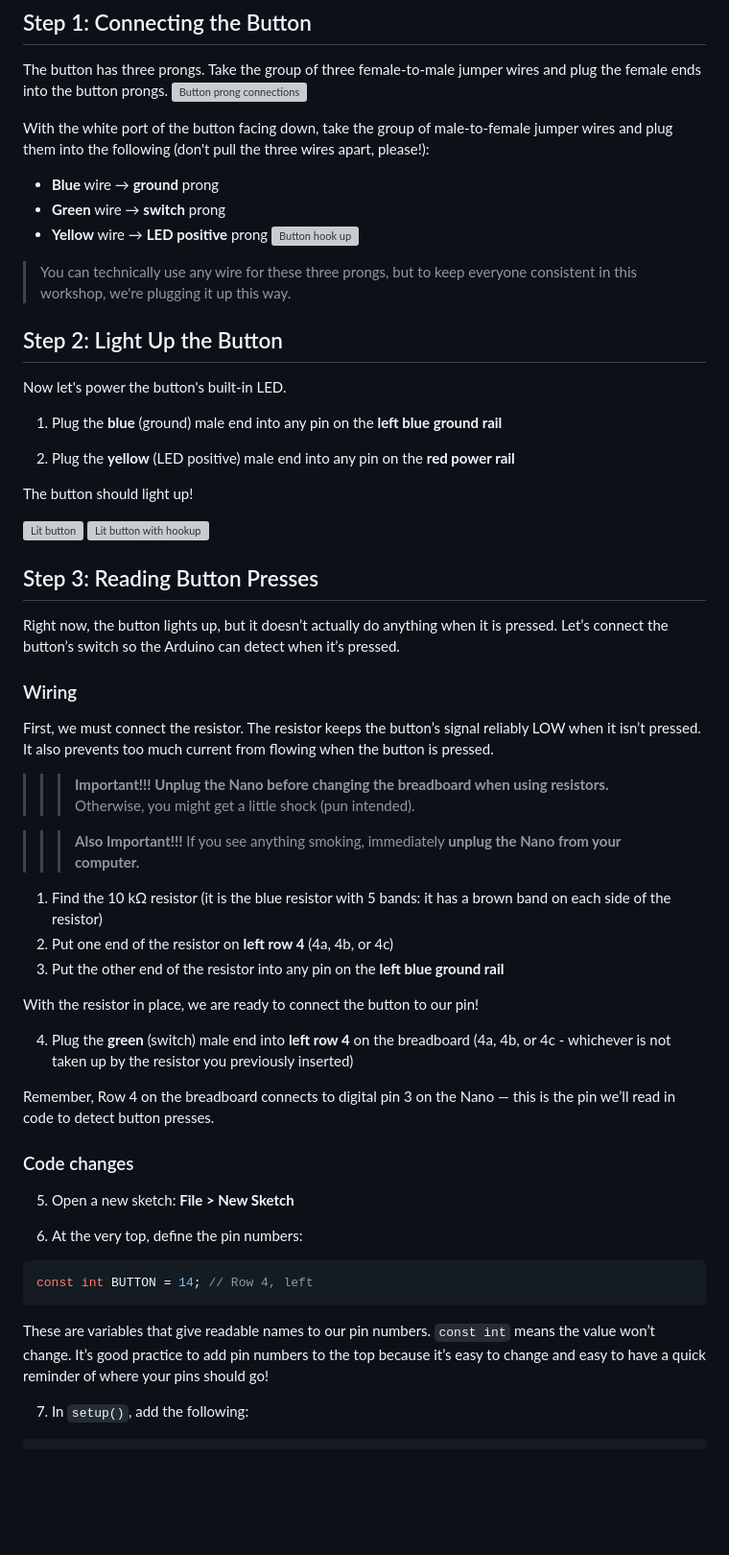
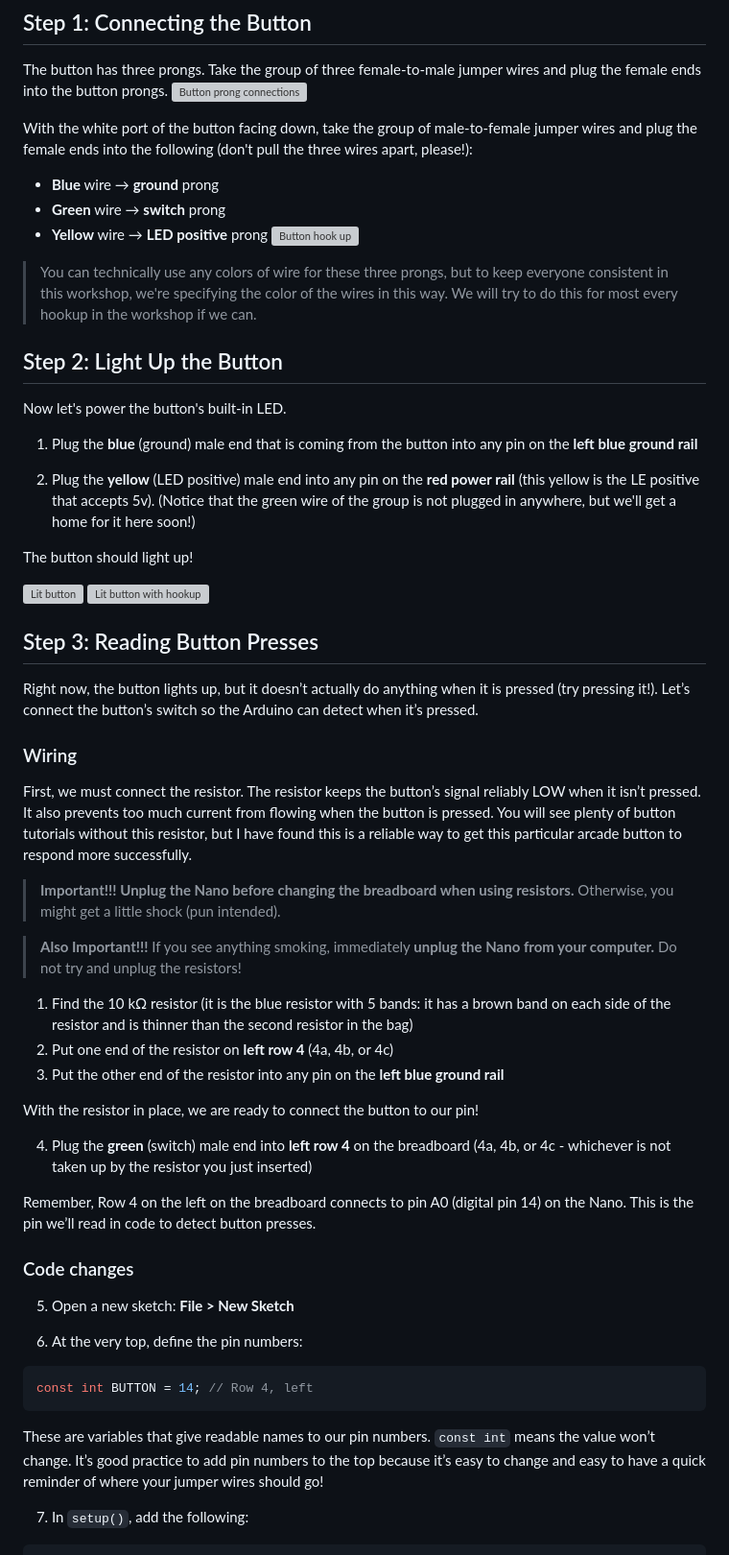
Before and after one commit to vanessashultz/creating-the-creature-kcdc, a Markdown page: Arduino/3_it_sees/Instructions.md, the part around one of its changes. Shown at 96% size. GitHub-like rendering; blank space fills up the shorter version; grey boxes are pictures that could not be loaded.

````diff
--- a/Arduino/3_it_sees/Instructions.md
+++ b/Arduino/3_it_sees/Instructions.md
@@ -9,20 +9,20 @@ Find the baggie labeled **"3_it_sees"** and use the components inside for this s
 The button has three prongs. Take the group of three female-to-male jumper wires and plug the female ends into the button prongs.
 ![Button prong connections](images/button_prongs.png)
 
-With the white port of the button facing down, take the group of male-to-female jumper wires and plug them into the following (don't pull the three wires apart, please!):
+With the white port of the button facing down, take the group of male-to-female jumper wires and plug the female ends into the following (don't pull the three wires apart, please!):
 - **Blue** wire → **ground** prong
 - **Green** wire → **switch** prong
 - **Yellow** wire → **LED positive** prong
 ![Button hook up](images/button_hook_up.png)
-> You can technically use any wire for these three prongs, but to keep everyone consistent in this workshop, we're plugging it up this way.
+> You can technically use any colors of wire for these three prongs, but to keep everyone consistent in this workshop, we're specifying the color of the wires in this way. We will try to do this for most every hookup in the workshop if we can.
 
 ## Step 2: Light Up the Button
 
 Now let's power the button's built-in LED.
 
-1. Plug the **blue** (ground) male end into any pin on the **left blue ground rail**
+1. Plug the **blue** (ground) male end that is coming from the button into any pin on the **left blue ground rail**
 
-2. Plug the **yellow** (LED positive) male end into any pin on the **red power rail**
+2. Plug the **yellow** (LED positive) male end into any pin on the **red power rail** (this yellow is the LE positive that accepts 5v). (Notice that the green wire of the group is not plugged in anywhere, but we'll get a home for it here soon!)
 
 The button should light up!
 
@@ -31,29 +31,28 @@ The button should light up!
 
 ## Step 3: Reading Button Presses
 
-Right now, the button lights up, but it doesn’t actually do anything when it is pressed. Let’s connect the button’s switch so the Arduino can detect when it’s pressed.
+Right now, the button lights up, but it doesn’t actually do anything when it is pressed (try pressing it!). Let’s connect the button’s switch so the Arduino can detect when it’s pressed.
 
 ### Wiring
 
-First, we must connect the resistor. The resistor keeps the button’s signal reliably LOW when it isn’t pressed. It also prevents too much current from flowing when the button is pressed.
+First, we must connect the resistor. The resistor keeps the button’s signal reliably LOW when it isn’t pressed. It also prevents too much current from flowing when the button is pressed. You will see plenty of button tutorials without this resistor, but I have found this is a reliable way to get this particular arcade button to respond more successfully.
 
->>>**Important!!!**
->>>**Unplug the Nano before changing the breadboard when using resistors.**
->>>Otherwise, you might get a little shock (pun intended).
+> **Important!!!**
+> **Unplug the Nano before changing the breadboard when using resistors.**
+> Otherwise, you might get a little shock (pun intended).
 
+> **Also Important!!!**
+> If you see anything smoking, immediately **unplug the Nano from your computer.** Do not try and unplug the resistors!
 
->>>**Also Important!!!**
->>>If you see anything smoking, immediately **unplug the Nano from your computer.**
-
-1. Find the 10 kΩ resistor (it is the blue resistor with 5 bands: it has a brown band on each side of the resistor)
+1. Find the 10 kΩ resistor (it is the blue resistor with 5 bands: it has a brown band on each side of the resistor and is thinner than the second resistor in the bag)
 2. Put one end of the resistor on **left row 4** (4a, 4b, or 4c)
 3. Put the other end of the resistor into any pin on the **left blue ground rail**
 
 With the resistor in place, we are ready to connect the button to our pin!
 
-4. Plug the **green** (switch) male end into **left row 4** on the breadboard (4a, 4b, or 4c - whichever is not taken up by the resistor you previously inserted)
+4. Plug the **green** (switch) male end into **left row 4** on the breadboard (4a, 4b, or 4c - whichever is not taken up by the resistor you just inserted)
 
-Remember, Row 4 on the breadboard connects to digital pin 3 on the Nano — this is the pin we’ll read in code to detect button presses.
+Remember, Row 4 on the left on the breadboard connects to pin A0 (digital pin 14) on the Nano. This is the pin we’ll read in code to detect button presses.
 
 ### Code changes
 
@@ -65,7 +64,7 @@ Remember, Row 4 on the breadboard connects to digital pin 3 on the Nano — this
 const int BUTTON = 14; // Row 4, left
 ```
 
-These are variables that give readable names to our pin numbers. `const int` means the value won’t change. It’s good practice to add pin numbers to the top because it’s easy to change and easy to have a quick reminder of where your pins should go!
+These are variables that give readable names to our pin numbers. `const int` means the value won’t change. It’s good practice to add pin numbers to the top because it’s easy to change and easy to have a quick reminder of where your jumper wires should go!
 
 7. In `setup()`, add the following:
 
````
Also changed, not shown: other parts of Arduino/3_it_sees/Instructions.md (+30 -12 lines).
